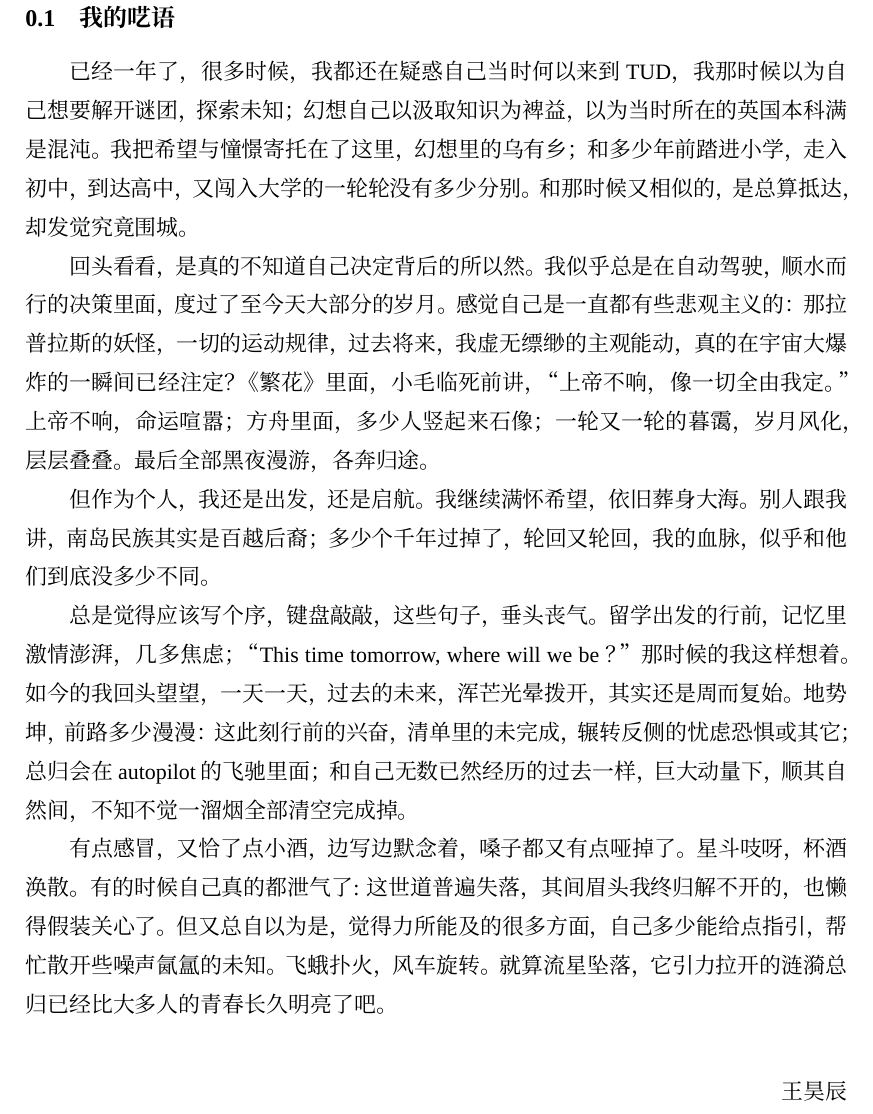
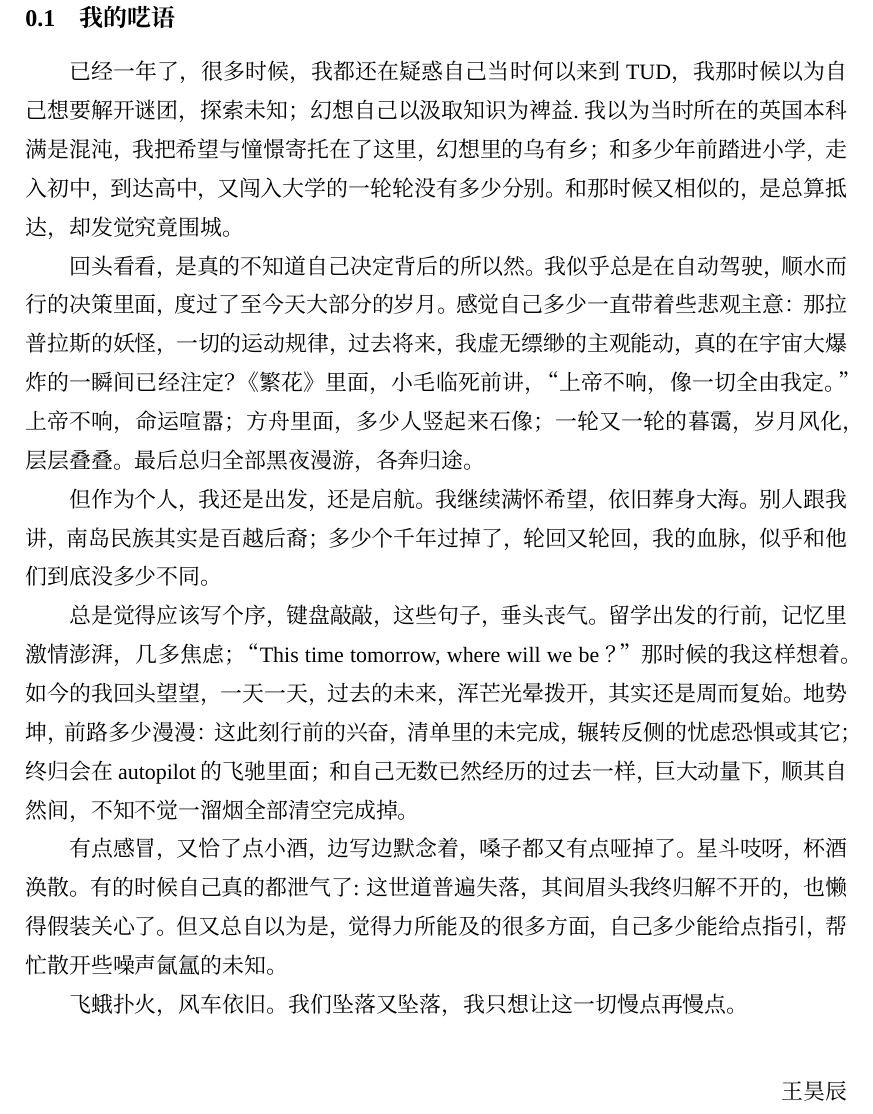
Before and after one commit to HochanWang/BMD-ZhiNan, a LaTeX document (main.tex, which reads 序.tex): part of page 4 of 36, cut so that both start at the same text. Compiled offline with XeLaTeX; a missing font is replaced by an installed copy or a similar font.

Commit message:
Updates from Overleaf

```diff
--- a/序.tex
+++ b/序.tex
@@ -1,13 +1,15 @@
 \subsection{我的呓语}
-已经一年了，很多时候，我都还在疑惑自己当时何以来到TUD，我那时候以为自己想要解开谜团，探索未知；幻想自己以汲取知识为裨益，以为当时所在的英国本科满是混沌。我把希望与憧憬寄托在了这里，幻想里的乌有乡；和多少年前踏进小学，走入初中，到达高中，又闯入大学的一轮轮没有多少分别。和那时候又相似的，是总算抵达，却发觉究竟围城。
+已经一年了，很多时候，我都还在疑惑自己当时何以来到TUD，我那时候以为自己想要解开谜团，探索未知；幻想自己以汲取知识为裨益.我以为当时所在的英国本科满是混沌，我把希望与憧憬寄托在了这里，幻想里的乌有乡；和多少年前踏进小学，走入初中，到达高中，又闯入大学的一轮轮没有多少分别。和那时候又相似的，是总算抵达，却发觉究竟围城。
 
-回头看看，是真的不知道自己决定背后的所以然。我似乎总是在自动驾驶，顺水而行的决策里面，度过了至今天大部分的岁月。感觉自己是一直都有些悲观主义的：那拉普拉斯的妖怪，一切的运动规律，过去将来，我虚无缥缈的主观能动，真的在宇宙大爆炸的一瞬间已经注定？《繁花》里面，小毛临死前讲，“上帝不响，像一切全由我定。”上帝不响，命运喧嚣；方舟里面，多少人竖起来石像；一轮又一轮的暮霭，岁月风化，层层叠叠。最后全部黑夜漫游，各奔归途。
+回头看看，是真的不知道自己决定背后的所以然。我似乎总是在自动驾驶，顺水而行的决策里面，度过了至今天大部分的岁月。感觉自己多少一直带着些悲观主意：那拉普拉斯的妖怪，一切的运动规律，过去将来，我虚无缥缈的主观能动，真的在宇宙大爆炸的一瞬间已经注定？《繁花》里面，小毛临死前讲，“上帝不响，像一切全由我定。”上帝不响，命运喧嚣；方舟里面，多少人竖起来石像；一轮又一轮的暮霭，岁月风化，层层叠叠。最后总归全部黑夜漫游，各奔归途。
 
 但作为个人，我还是出发，还是启航。我继续满怀希望，依旧葬身大海。别人跟我讲，南岛民族其实是百越后裔；多少个千年过掉了，轮回又轮回，我的血脉，似乎和他们到底没多少不同。
 
-总是觉得应该写个序，键盘敲敲，这些句子，垂头丧气。留学出发的行前，记忆里激情澎湃，几多焦虑；“This time tomorrow, where will we be ？” 那时候的我这样想着。如今的我回头望望，一天一天，过去的未来，浑芒光晕拨开，其实还是周而复始。地势坤，前路多少漫漫：这此刻行前的兴奋，清单里的未完成，辗转反侧的忧虑恐惧或其它；总归会在autopilot的飞驰里面；和自己无数已然经历的过去一样，巨大动量下，顺其自然间，不知不觉一溜烟全部清空完成掉。
+总是觉得应该写个序，键盘敲敲，这些句子，垂头丧气。留学出发的行前，记忆里激情澎湃，几多焦虑；“This time tomorrow, where will we be ？” 那时候的我这样想着。如今的我回头望望，一天一天，过去的未来，浑芒光晕拨开，其实还是周而复始。地势坤，前路多少漫漫：这此刻行前的兴奋，清单里的未完成，辗转反侧的忧虑恐惧或其它；终归会在autopilot的飞驰里面；和自己无数已然经历的过去一样，巨大动量下，顺其自然间，不知不觉一溜烟全部清空完成掉。
 
-有点感冒，又恰了点小酒，边写边默念着，嗓子都又有点哑掉了。星斗吱呀，杯酒涣散。有的时候自己真的都泄气了: 这世道普遍失落，其间眉头我终归解不开的，也懒得假装关心了。但又总自以为是，觉得力所能及的很多方面，自己多少能给点指引，帮忙散开些噪声氤氲的未知。飞蛾扑火，风车旋转。就算流星坠落，它引力拉开的涟漪总归已经比大多人的青春长久明亮了吧。
+有点感冒，又恰了点小酒，边写边默念着，嗓子都又有点哑掉了。星斗吱呀，杯酒涣散。有的时候自己真的都泄气了: 这世道普遍失落，其间眉头我终归解不开的，也懒得假装关心了。但又总自以为是，觉得力所能及的很多方面，自己多少能给点指引，帮忙散开些噪声氤氲的未知。
+
+飞蛾扑火，风车依旧。我们坠落又坠落，我只想让这一切慢点再慢点。
 
 \vspace*{\fill}
 \begin{flushright}
```
